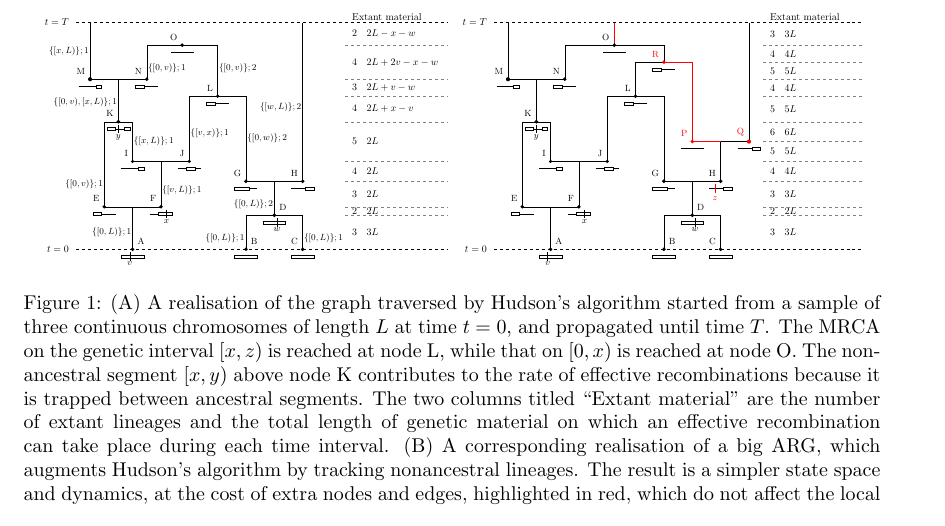
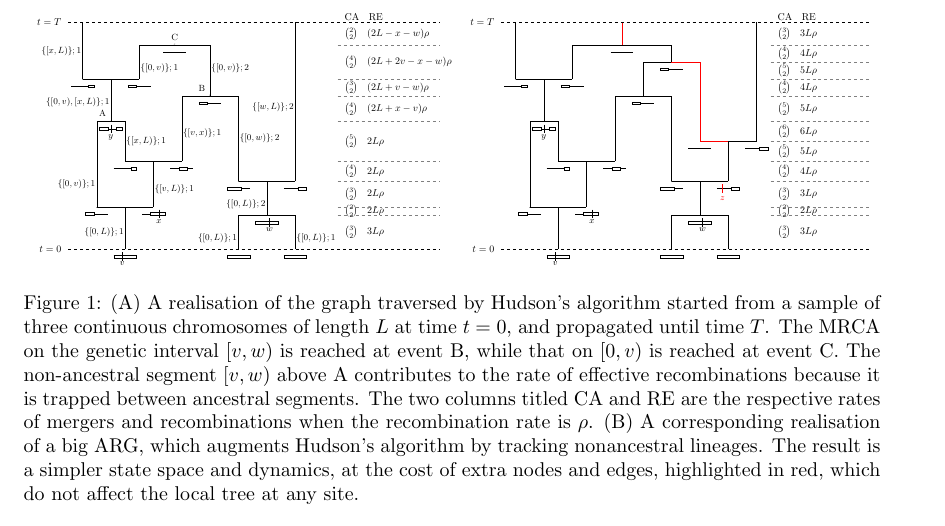
Before and after one commit to tskit-dev/what-is-an-arg-paper, a LaTeX paper (paper.tex): part of page 3 of 17, cut at the place of the change. Compiled offline with pdfLaTeX.

Commit message:
Tweaks to Fig 1

```diff
--- a/paper.tex
+++ b/paper.tex
@@ -142,101 +142,79 @@ description of the algorithm, and how it may be implemented efficiently.
 \scalebox{0.5}{
 \begin{tabular}{cc}
 \begin{tikzpicture}
-	% Samples at x = 0, 4, and 6
-	\node [circle, fill, scale=0.2,label=above right:{\small A}] at (0,0) {A};
 	\draw (-0.4, -0.2) -- (0.4, -0.2) -- (0.4, -0.3) -- (-0.4, -0.3) -- (-0.4, -0.2);
 	\draw (-0.1, -0.1) -- (-0.1, -0.4);
 	\node [label=below:{\small $v$}] at (-0.1, -0.2) {};
-	\node [circle, fill, scale=0.2,label=above right:{\small B}] at (4,0) {B};
 	\draw (3.6, -0.2) -- (4.4, -0.2) -- (4.4, -0.3) -- (3.6, -0.3) -- (3.6, -0.2);
-	\node [circle, fill, scale=0.2,label=above left:{\small C}] at (6,0) {C};
 	\draw (5.6, -0.2) -- (6.4, -0.2) -- (6.4, -0.3) -- (5.6, -0.3) -- (5.6, -0.2);
 
-	% B and C merge into D
 	\draw (4,0) -- (4, 1.2) -- (6, 1.2) -- (6,0);
-	\node [circle, fill, scale=0.2,label=above right:{\small D}] at (5,1.2) {D};
 	\draw (4.6, 1) -- (5.4, 1) -- (5.4, 0.9) -- (4.6, 0.9) -- (4.6, 1);
 	\draw (5.1, 1.1) -- (5.1, 0.8);
 	\node [label=below:{\small $w$}] at (5.1, 1) {};
 
-	% A splits into E and F
 	\draw (0, 0) -- (0, 1.5) -- (-1,1.5) -- (1,1.5);
-	\node [circle, fill, scale=0.2,label=above left:{\small E}] at (-1,1.5) {E};
 	\draw (-1.4, 1.3) -- (-1.1, 1.3) -- (-1.1, 1.2) -- (-1.4, 1.2) -- (-1.4, 1.3);
 	\draw (-1.1, 1.25) -- (-0.6, 1.25);
-	\node [circle, fill, scale=0.2,label=above left:{\small F}] at (1,1.5) {F};
 	\draw (0.6, 1.25) -- (0.9, 1.25);
 	\draw (0.9, 1.3) -- (1.4, 1.3) -- (1.4, 1.2) -- (0.9, 1.2) -- (0.9, 1.3);
 	\draw (1.2, 1.4) -- (1.2, 1.1);
 	\node [label=below:{\small $x$}] at (1.2, 1.3) {};
 
-	% D splits into G and H
 	\draw (5, 1.2) -- (5, 2.4) -- (4,2.4) -- (6,2.4);
-	\node [circle, fill, scale=0.2,label=above left:{\small G}] at (4,2.4) {G};
 	\draw (3.6, 2.2) -- (4.1, 2.2) -- (4.1, 2.1) -- (3.6, 2.1) -- (3.6, 2.2);
 	\draw (4.1, 2.15) -- (4.4, 2.15);
-	\node [circle, fill, scale=0.2,label=above left:{\small H}] at (6,2.4) {H};
 	\draw (5.6, 2.15) -- (6.1, 2.15);
 	\draw (6.1, 2.2) -- (6.4, 2.2) -- (6.4, 2.1) -- (6.1, 2.1) -- (6.1, 2.2);
 
-	% F splits into I and J
 	\draw (1, 1.5) -- (1, 3.1) -- (0,3.1) -- (2,3.1);
-	\node [circle, fill, scale=0.2,label=above left:{\small I}] at (0,3.1) {I};
 	\draw (-0.4, 2.85) -- (0.2, 2.85);
 	\draw (0.2, 2.9) -- (0.4, 2.9) -- (0.4, 2.8) -- (0.2, 2.8) -- (0.2, 2.9);
-	\node [circle, fill, scale=0.2,label=above left:{\small J}] at (2,3.1) {J};
 	\draw (1.6, 2.85) -- (1.9, 2.85);
 	\draw (1.9, 2.9) -- (2.2, 2.9) -- (2.2, 2.8) -- (1.9, 2.8) -- (1.9, 2.9);
 	\draw (2.2, 2.85) -- (2.4, 2.85);
 
-	% E and I merge into K
 	\draw (-1, 1.5) -- (-1, 4.5) -- (0,4.5) -- (0,3.1);
-	\node [circle, fill, scale=0.2,label=above left:{\small K}] at (-0.5,4.5) {K};
+	\node [scale=0.2,label=above left:{\small A}] at (-0.5,4.5) {A};
 	\draw (-0.9, 4.3) -- (-0.6, 4.3) -- (-0.6, 4.2) -- (-0.9, 4.2) -- (-0.9, 4.3);
 	\draw (-0.6, 4.25) -- (-0.3, 4.25);
 	\draw (-0.3, 4.3) -- (-0.1, 4.3) -- (-0.1, 4.2) -- (-0.3, 4.2) -- (-0.3, 4.3);
 	\draw (-0.5, 4.4) -- (-0.5, 4.1);
 	\node [label=below:{\small $y$}] at (-0.5, 4.3) {};
 
-	% G and J merge into L
 	\draw (4,2.4) -- (4,5.4) -- (2,5.4) -- (2,3.1);
-	\node [circle, fill, scale=0.2,label=above left:{\small L}] at (3,5.4) {L};
+	\node [scale=0.2,label=above left:{\small B}] at (3,5.4) {B};
 	\draw (2.6, 5.2) -- (2.9, 5.2) -- (2.9, 5.1) -- (2.6, 5.1) -- (2.6, 5.2);
 	\draw (2.9, 5.15) -- (3.4, 5.15);
 
-	% K splits into M and N
 	\draw (-0.5, 4.5) -- (-0.5, 6) -- (-1.5,6) -- (0.5,6);
-	\node [circle, fill, scale=0.2,label=above left:{\small M}] at (-1.5,6) {M};
 	\draw (-1.9, 5.75) -- (-1.3, 5.75);
 	\draw (-1.3, 5.8) -- (-1.1, 5.8) -- (-1.1, 5.7) -- (-1.3, 5.7) -- (-1.3, 5.8);
-	\node [circle, fill, scale=0.2,label=above left:{\small N}] at (0.5,6) {N};
 	\draw (0.1, 5.8) -- (0.4, 5.8) -- (0.4, 5.7) -- (0.1, 5.7) -- (0.1, 5.8);
 	\draw (0.4, 5.75) -- (0.9, 5.75);
 
-	% L and N merge into O
 	\draw (0.5, 6) -- (0.5, 7.2) -- (3,7.2) -- (3,5.4);
-	\node [circle, fill, scale=0.2,label=above left:{\small O}] at (1.75,7.2) {O};
+	\node [scale=0.2,label=above:{\small C}] at (1.75,7.2) {C};
 	\draw (1.35, 6.95) -- (2.15, 6.95);
 
-	% M and H continue to the end
 	\draw (-1.5, 6) -- (-1.5, 8);
 	\draw (6, 2.4) -- (6, 8);
 
-	% Edge annotations above each node
-	\node [label=left:{\small$\{[0,L)\};1$}] at (0.2,0.6) {}; % A
-	\node [label=left:{\small$\{[0,L)\};1$}] at (4.2,0.4) {}; % B
-	\node [label=right:{\small$\{[0,L)\};1$}] at (5.8,0.4) {}; % C
-	\node [label=left:{\small$\{[0,L)\};2$}] at (5.2,1.6) {}; % D
-	\node [label=left:{\small$\{[0,v)\};1$}] at (-0.8,2.3) {}; % E
-	\node [label=right:{\small$\{[v,L)\};1$}] at (0.8,2.1) {}; % F
-	\node [label=right:{\small$\{[0,w)\};2$}] at (3.8,3.9) {}; % G
-	\node [label=left:{\small$\{[w,L)\};2$}] at (6.2,5) {}; % H
-	\node [label=right:{\small$\{[x,L)\};1$}] at (-0.2,3.8) {}; % I
-	\node [label=right:{\small$\{[v,x)\};1$}] at (1.8,4.1) {}; % J
-	\node [label=left:{\small$\{[0,v), [x, L)\};1$}] at (-0.3,5.2) {}; % K
-	\node [label=right:{\small$\{[0,v)\};2$}] at (2.8,6.4) {}; % L
-	\node [label=left:{\small$\{[x,L)\};1$}] at (-1.3,7) {}; % M
-	\node [label=right:{\small$\{[0,v)\};1$}] at (0.3,6.4) {}; % N
+	% Edge annotations above each event
+	\node [label=left:{\small$\{[0,L)\};1$}] at (0.2,0.6) {};
+	\node [label=left:{\small$\{[0,L)\};1$}] at (4.2,0.4) {};
+	\node [label=right:{\small$\{[0,L)\};1$}] at (5.8,0.4) {};
+	\node [label=left:{\small$\{[0,L)\};2$}] at (5.2,1.6) {};
+	\node [label=left:{\small$\{[0,v)\};1$}] at (-0.8,2.3) {};
+	\node [label=right:{\small$\{[v,L)\};1$}] at (0.8,2.1) {};
+	\node [label=right:{\small$\{[0,w)\};2$}] at (3.8,3.9) {};
+	\node [label=left:{\small$\{[w,L)\};2$}] at (6.2,5) {};
+	\node [label=right:{\small$\{[x,L)\};1$}] at (-0.2,3.8) {};
+	\node [label=right:{\small$\{[v,x)\};1$}] at (1.8,4.1) {};
+	\node [label=left:{\small$\{[0,v), [x, L)\};1$}] at (-0.3,5.2) {};
+	\node [label=right:{\small$\{[0,v)\};2$}] at (2.8,6.4) {};
+	\node [label=left:{\small$\{[x,L)\};1$}] at (-1.3,7) {};
+	\node [label=right:{\small$\{[0,v)\};1$}] at (0.3,6.4) {};
 
 	% Dashed lines for start and end times
 	\draw[dashed] (-2, 0) -- (11.1, 0);
@@ -245,129 +223,97 @@ description of the algorithm, and how it may be implemented efficiently.
 	\node [label=left:{$t = T$}] at (-2,8) {};
 
 	% Numbers of extant ancestors and links, from top to bottom
-	\node[label=right:{Extant material}] at (7.5, 8.2) {};
-	\node[label=right:{2 \; $2 L - x - w$}] at (7.5, 7.6) {};
-	\node[label=right:{4 \; $2 L + 2 v - x - w$}] at (7.5, 6.6) {};
-	\node[label=right:{3 \; $2 L + v - w$}] at (7.5, 5.7) {};
-	\node[label=right:{4 \; $2 L + x - v$}] at (7.5, 4.95) {};
-	\node[label=right:{5 \; $2 L$}] at (7.5, 3.8) {};
-	\node[label=right:{4 \; $2 L$}] at (7.5, 2.75) {};
-	\node[label=right:{3 \; $2 L$}] at (7.5, 1.95) {};
-	\node[label=right:{2 \; $2 L$}] at (7.5, 1.35) {};
-	\node[label=right:{3 \; $3 L$}] at (7.5, 0.6) {};
+	\node[label=right:{CA \; RE}] at (7.5, 8.2) {};
+	\node[label=right:{$\binom{2}{2}$ \; $(2 L - x - w) \rho$}] at (7.5, 7.6) {};
+	\node[label=right:{$\binom{4}{2}$ \; $(2 L + 2 v - x - w) \rho$}] at (7.5, 6.6) {};
+	\node[label=right:{$\binom{3}{2}$ \; $(2 L + v - w) \rho$}] at (7.5, 5.7) {};
+	\node[label=right:{$\binom{4}{2}$ \; $(2 L + x - v) \rho$}] at (7.5, 4.95) {};
+	\node[label=right:{$\binom{5}{2}$ \; $2 L \rho$}] at (7.5, 3.8) {};
+	\node[label=right:{$\binom{4}{2}$ \; $2 L \rho$}] at (7.5, 2.75) {};
+	\node[label=right:{$\binom{3}{2}$ \; $2 L \rho$}] at (7.5, 1.95) {};
+	\node[label=right:{$\binom{2}{2}$ \; $2 L \rho$}] at (7.5, 1.35) {};
+	\node[label=right:{$\binom{3}{2}$ \; $3 L \rho$}] at (7.5, 0.6) {};
 
 	% Gray dashed lines to visually separate holding times
-	\draw[color=gray, dashed] (7.5, 1.2) -- (11.1, 1.2); % D
-	\draw[color=gray, dashed] (7.5, 1.5) -- (11.1, 1.5); % E and F
-	\draw[color=gray, dashed] (7.5, 2.4) -- (11.1, 2.4); % G and H
-	\draw[color=gray, dashed] (7.5, 3.1) -- (11.1, 3.1); % I and J
-	\draw[color=gray, dashed] (7.5, 4.5) -- (11.1, 4.5); % K
-	\draw[color=gray, dashed] (7.5, 5.4) -- (11.1, 5.4); % L
-	\draw[color=gray, dashed] (7.5, 6) -- (11.1, 6); % M and N
-	\draw[color=gray, dashed] (7.5, 7.2) -- (11.1, 7.2); % O
+	\draw[color=gray, dashed] (7.5, 1.2) -- (11.1, 1.2);
+	\draw[color=gray, dashed] (7.5, 1.5) -- (11.1, 1.5);
+	\draw[color=gray, dashed] (7.5, 2.4) -- (11.1, 2.4);
+	\draw[color=gray, dashed] (7.5, 3.1) -- (11.1, 3.1);
+	\draw[color=gray, dashed] (7.5, 4.5) -- (11.1, 4.5);
+	\draw[color=gray, dashed] (7.5, 5.4) -- (11.1, 5.4);
+	\draw[color=gray, dashed] (7.5, 6) -- (11.1, 6);
+	\draw[color=gray, dashed] (7.5, 7.2) -- (11.1, 7.2);
 \end{tikzpicture}
 &
 \begin{tikzpicture}
-	% Samples at x = 0, 4, and 6
-	\node [circle, fill, scale=0.2,label=above right:{\small A}] at (0,0) {A};
 	\draw (-0.4, -0.2) -- (0.4, -0.2) -- (0.4, -0.3) -- (-0.4, -0.3) -- (-0.4, -0.2);
 	\draw (-0.1, -0.1) -- (-0.1, -0.4);
 	\node [label=below:{\small $v$}] at (-0.1, -0.2) {};
-	\node [circle, fill, scale=0.2,label=above right:{\small B}] at (4,0) {B};
 	\draw (3.6, -0.2) -- (4.4, -0.2) -- (4.4, -0.3) -- (3.6, -0.3) -- (3.6, -0.2);
-	\node [circle, fill, scale=0.2,label=above left:{\small C}] at (6,0) {C};
 	\draw (5.6, -0.2) -- (6.4, -0.2) -- (6.4, -0.3) -- (5.6, -0.3) -- (5.6, -0.2);
 
-	% B and C merge into D
 	\draw (4,0) -- (4, 1.2) -- (6, 1.2) -- (6,0);
-	\node [circle, fill, scale=0.2,label=above right:{\small D}] at (5,1.2) {D};
 	\draw (4.6, 1) -- (5.4, 1) -- (5.4, 0.9) -- (4.6, 0.9) -- (4.6, 1);
 	\draw (5.1, 1.1) -- (5.1, 0.8);
 	\node [label=below:{\small $w$}] at (5.1, 1) {};
 
-	% A splits into E and F
 	\draw (0, 0) -- (0, 1.5) -- (-1,1.5) -- (1,1.5);
-	\node [circle, fill, scale=0.2,label=above left:{\small E}] at (-1,1.5) {E};
 	\draw (-1.4, 1.3) -- (-1.1, 1.3) -- (-1.1, 1.2) -- (-1.4, 1.2) -- (-1.4, 1.3);
 	\draw (-1.1, 1.25) -- (-0.6, 1.25);
-	\node [circle, fill, scale=0.2,label=above left:{\small F}] at (1,1.5) {F};
 	\draw (0.6, 1.25) -- (0.9, 1.25);
 	\draw (0.9, 1.3) -- (1.4, 1.3) -- (1.4, 1.2) -- (0.9, 1.2) -- (0.9, 1.3);
 	\draw (1.2, 1.4) -- (1.2, 1.1);
 	\node [label=below:{\small $x$}] at (1.2, 1.3) {};
 
-	% D splits into G and H
 	\draw (5, 1.2) -- (5, 2.4) -- (4,2.4) -- (6,2.4);
-	\node [circle, fill, scale=0.2,label=above left:{\small G}] at (4,2.4) {G};
 	\draw (3.6, 2.2) -- (4.1, 2.2) -- (4.1, 2.1) -- (3.6, 2.1) -- (3.6, 2.2);
 	\draw (4.1, 2.15) -- (4.4, 2.15);
-	\node [circle, fill, scale=0.2,label=above left:{\small H}] at (6,2.4) {H};
 	\draw (5.6, 2.15) -- (6.1, 2.15);
 	\draw (6.1, 2.2) -- (6.4, 2.2) -- (6.4, 2.1) -- (6.1, 2.1) -- (6.1, 2.2);
 	\draw [color=red](5.8, 2.3) -- (5.8, 2.0);
 	\node [label={[red]below:{\small $z$}}] at (5.8, 2.1) {};
 
-	% F splits into I and J
 	\draw (1, 1.5) -- (1, 3.1) -- (0,3.1) -- (2,3.1);
-	\node [circle, fill, scale=0.2,label=above left:{\small I}] at (0,3.1) {I};
 	\draw (-0.4, 2.85) -- (0.2, 2.85);
 	\draw (0.2, 2.9) -- (0.4, 2.9) -- (0.4, 2.8) -- (0.2, 2.8) -- (0.2, 2.9);
-	\node [circle, fill, scale=0.2,label=above left:{\small J}] at (2,3.1) {J};
 	\draw (1.6, 2.85) -- (1.9, 2.85);
 	\draw (1.9, 2.9) -- (2.2, 2.9) -- (2.2, 2.8) -- (1.9, 2.8) -- (1.9, 2.9);
 	\draw (2.2, 2.85) -- (2.4, 2.85);
 
-	% E and I merge into K
 	\draw (-1, 1.5) -- (-1, 4.5) -- (0,4.5) -- (0,3.1);
-	\node [circle, fill, scale=0.2,label=above left:{\small K}] at (-0.5,4.5) {K};
 	\draw (-0.9, 4.3) -- (-0.6, 4.3) -- (-0.6, 4.2) -- (-0.9, 4.2) -- (-0.9, 4.3);
 	\draw (-0.6, 4.25) -- (-0.3, 4.25);
 	\draw (-0.3, 4.3) -- (-0.1, 4.3) -- (-0.1, 4.2) -- (-0.3, 4.2) -- (-0.3, 4.3);
 	\draw (-0.5, 4.4) -- (-0.5, 4.1);
 	\node [label=below:{\small $y$}] at (-0.5, 4.3) {};
 
-	% H splits into P and Q. Red Q node drawn further down so that it overlays the black line underneath
 	\draw (6, 2.4) -- (6, 3.8) -- (7, 3.8);
 	\draw [color=red](6, 3.8) -- (5, 3.8);
-	\node [color=red, circle, fill, scale=0.2,label={[red]above left:{\small P}}] at (5,3.8) {P};
 	\draw (4.6, 3.55) -- (5.4, 3.55);
 	\draw (6.6, 3.55) -- (7.1, 3.55);
 	\draw (7.1, 3.6) -- (7.4, 3.6) -- (7.4, 3.5) -- (7.1, 3.5) -- (7.1, 3.6);
 
-	% G and J merge into L
 	\draw (4,2.4) -- (4,5.4) -- (2,5.4) -- (2,3.1);
-	\node [circle, fill, scale=0.2,label=above left:{\small L}] at (3,5.4) {L};
 	\draw (2.6, 5.2) -- (2.9, 5.2) -- (2.9, 5.1) -- (2.6, 5.1) -- (2.6, 5.2);
 	\draw (2.9, 5.15) -- (3.4, 5.15);
 
-	% K splits into M and N
 	\draw (-0.5, 4.5) -- (-0.5, 6) -- (-1.5,6) -- (0.5,6);
-	\node [circle, fill, scale=0.2,label=above left:{\small M}] at (-1.5,6) {M};
 	\draw (-1.9, 5.75) -- (-1.3, 5.75);
 	\draw (-1.3, 5.8) -- (-1.1, 5.8) -- (-1.1, 5.7) -- (-1.3, 5.7) -- (-1.3, 5.8);
-	\node [circle, fill, scale=0.2,label=above left:{\small N}] at (0.5,6) {N};
 	\draw (0.1, 5.8) -- (0.4, 5.8) -- (0.4, 5.7) -- (0.1, 5.7) -- (0.1, 5.8);
 	\draw (0.4, 5.75) -- (0.9, 5.75);
 
-	% P and L merge into R. R node drawn further down so that it overlays the black lines underneath
 	\draw [color=red](5, 3.8) -- (5, 6.6) -- (4, 6.6);
 	\draw (4,6.6) -- (3,6.6) -- (3, 5.4);
 	\draw (3.6, 6.4) -- (3.9, 6.4) -- (3.9, 6.3) -- (3.6, 6.3) -- (3.6, 6.4);
 	\draw (3.9, 6.35) -- (4.4, 6.35);
 
-	% R and N merge into O. O node drawn further down so that it overlays the red line underneath
 	\draw (0.5, 6) -- (0.5, 7.2) -- (4,7.2) -- (4,6.6);
 	\draw (1.85, 6.95) -- (2.65, 6.95);
-	% R node can now be added
-	\node [color=red, circle, fill, scale=0.2,label={[red]above left:{\small R}}] at (4,6.6) {R};
 
-	% M, O, and Q continue to the end
 	\draw (-1.5, 6) -- (-1.5, 8);
 	\draw [color=red](2.25, 7.2) -- (2.25, 8);
 	\draw (7, 3.8) -- (7, 8);
-	% O and Q nodes can now be added
-	\node [circle, fill, scale=0.2,label=above left:{\small O}] at (2.25,7.2) {O};
-	\node [color=red, circle, fill, scale=0.2,label={[red]above left:{\small Q}}] at (7,3.8) {Q};
 
 	% Dashed lines for start and end times
 	\draw[dashed] (-2, 0) -- (11, 0);
@@ -376,44 +322,43 @@ description of the algorithm, and how it may be implemented efficiently.
 	\node [label=left:{$t = T$}] at (-2,8) {};
 
 	% Numbers of extant ancestors and links, from top to bottom
-	\node[label=right:{Extant material}] at (7.5, 8.2) {};
-	\node[label=right:{3 \; $3 L$}] at (7.5, 7.6) {};
-	\node[label=right:{4 \; $4 L$}] at (7.5, 6.9) {};
-	\node[label=right:{5 \; $5 L$}] at (7.5, 6.3) {};
-	\node[label=right:{4 \; $4 L$}] at (7.5, 5.7) {};
-	\node[label=right:{5 \; $5 L$}] at (7.5, 4.95) {};
-	\node[label=right:{6 \; $6 L$}] at (7.5, 4.15) {};
-	\node[label=right:{5 \; $5 L$}] at (7.5, 3.45) {};
-	\node[label=right:{4 \; $4 L$}] at (7.5, 2.75) {};
-	\node[label=right:{3 \; $3 L$}] at (7.5, 1.95) {};
-	\node[label=right:{2 \; $2 L$}] at (7.5, 1.35) {};
-	\node[label=right:{3 \; $3 L$}] at (7.5, 0.6) {};
+	\node[label=right:{CA \; RE}] at (7.5, 8.2) {};
+	\node[label=right:{$\binom{3}{2}$ \; $3 L \rho$}] at (7.5, 7.6) {};
+	\node[label=right:{$\binom{4}{2}$ \; $4 L \rho$}] at (7.5, 6.9) {};
+	\node[label=right:{$\binom{5}{2}$ \; $5 L \rho$}] at (7.5, 6.3) {};
+	\node[label=right:{$\binom{4}{2}$ \; $4 L \rho$}] at (7.5, 5.7) {};
+	\node[label=right:{$\binom{5}{2}$ \; $5 L \rho$}] at (7.5, 4.95) {};
+	\node[label=right:{$\binom{6}{2}$ \; $6 L \rho$}] at (7.5, 4.15) {};
+	\node[label=right:{$\binom{5}{2}$ \; $5 L \rho$}] at (7.5, 3.45) {};
+	\node[label=right:{$\binom{4}{2}$ \; $4 L \rho$}] at (7.5, 2.75) {};
+	\node[label=right:{$\binom{3}{2}$ \; $3 L \rho$}] at (7.5, 1.95) {};
+	\node[label=right:{$\binom{2}{2}$ \; $2 L \rho$}] at (7.5, 1.35) {};
+	\node[label=right:{$\binom{3}{2}$ \; $3 L \rho$}] at (7.5, 0.6) {};
 
 	% Gray dashed lines to visually separate holding times
-	\draw[color=gray, dashed] (7.5, 1.2) -- (11, 1.2); % D
-	\draw[color=gray, dashed] (7.5, 1.5) -- (11, 1.5); % E and F
-	\draw[color=gray, dashed] (7.5, 2.4) -- (11, 2.4); % G and H
-	\draw[color=gray, dashed] (7.5, 3.1) -- (11, 3.1); % I and J
-	\draw[color=gray, dashed] (7.5, 3.8) -- (11, 3.8);	% P and Q
-	\draw[color=gray, dashed] (7.5, 4.5) -- (11, 4.5); % K
-	\draw[color=gray, dashed] (7.5, 5.4) -- (11, 5.4); % L
-	\draw[color=gray, dashed] (7.5, 6) -- (11, 6); % M and N
-	\draw[color=gray, dashed] (7.5, 6.6) -- (11, 6.6);	% R
-	\draw[color=gray, dashed] (7.5, 7.2) -- (11, 7.2); % O
+	\draw[color=gray, dashed] (7.5, 1.2) -- (11, 1.2);
+	\draw[color=gray, dashed] (7.5, 1.5) -- (11, 1.5);
+	\draw[color=gray, dashed] (7.5, 2.4) -- (11, 2.4);
+	\draw[color=gray, dashed] (7.5, 3.1) -- (11, 3.1);
+	\draw[color=gray, dashed] (7.5, 3.8) -- (11, 3.8);
+	\draw[color=gray, dashed] (7.5, 4.5) -- (11, 4.5);
+	\draw[color=gray, dashed] (7.5, 5.4) -- (11, 5.4);
+	\draw[color=gray, dashed] (7.5, 6) -- (11, 6);
+	\draw[color=gray, dashed] (7.5, 6.6) -- (11, 6.6);
+	\draw[color=gray, dashed] (7.5, 7.2) -- (11, 7.2);
 \end{tikzpicture}
 \end{tabular}
 }
 \caption{(A)
 A realisation of the graph traversed by Hudson's algorithm started from a
 sample of three continuous chromosomes of length $L$ at time $t = 0$, and
-propagated until time $T$. The MRCA on the genetic interval $[x, z)$ is reached
-at node L, while that on $[0, x)$ is reached at node O.
-The non-ancestral segment $[x, y)$ above
-node K contributes to the rate of effective recombinations because it
-is trapped between ancestral segments. The two columns titled ``Extant
-material" are the number of extant lineages and the total length of genetic
-material on which an effective recombination can take place during each time
-interval.
+propagated until time $T$. The MRCA on the genetic interval $[v, w)$ is reached
+at event B, while that on $[0, v)$ is reached at event C.
+The non-ancestral segment $[v, w)$ above
+A contributes to the rate of effective recombinations because it
+is trapped between ancestral segments. The two columns titled CA and RE
+are the respective rates of mergers and recombinations when
+the recombination rate is $\rho$.
 (B) A corresponding realisation of a big ARG, which augments Hudson's algorithm
 by tracking nonancestral lineages. The result is a simpler state space and
 dynamics, at the cost of extra nodes and edges, highlighted in red, which do
```
